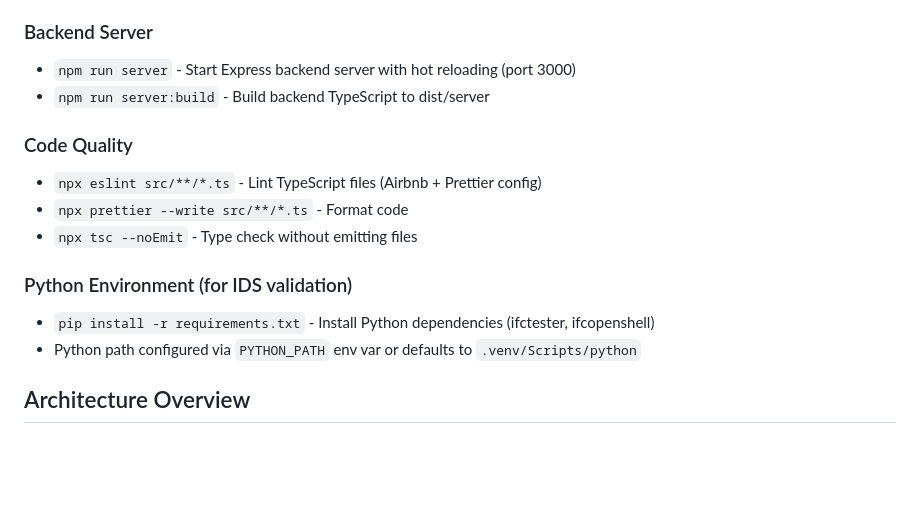
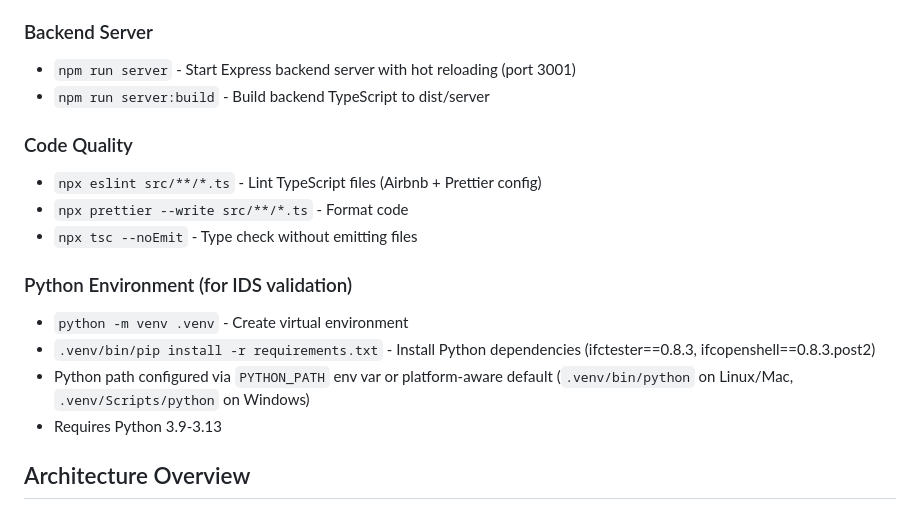
Before and after one commit to vinnividivicci/openingbim-cicd, a Markdown page: CLAUDE.md, the part around the change. GitHub-like rendering; blank space fills up the shorter version.

Commit message:
fix: update backend server port and clarify Python environment setup in CLAUDE.md

```diff
--- a/CLAUDE.md
+++ b/CLAUDE.md
@@ -13,7 +13,7 @@ This file provides guidance to Claude Code (claude.ai/code) when working with co
 - `npm run test:coverage` - Generate test coverage report
 
 ### Backend Server
-- `npm run server` - Start Express backend server with hot reloading (port 3000)
+- `npm run server` - Start Express backend server with hot reloading (port 3001)
 - `npm run server:build` - Build backend TypeScript to dist/server
 
 ### Code Quality
@@ -22,8 +22,10 @@ This file provides guidance to Claude Code (claude.ai/code) when working with co
 - `npx tsc --noEmit` - Type check without emitting files
 
 ### Python Environment (for IDS validation)
-- `pip install -r requirements.txt` - Install Python dependencies (ifctester, ifcopenshell)
-- Python path configured via `PYTHON_PATH` env var or defaults to `.venv/Scripts/python`
+- `python -m venv .venv` - Create virtual environment
+- `.venv/bin/pip install -r requirements.txt` - Install Python dependencies (ifctester==0.8.3, ifcopenshell==0.8.3.post2)
+- Python path configured via `PYTHON_PATH` env var or platform-aware default (`.venv/bin/python` on Linux/Mac, `.venv/Scripts/python` on Windows)
+- Requires Python 3.9-3.13
 
 ## Architecture Overview
 
```
